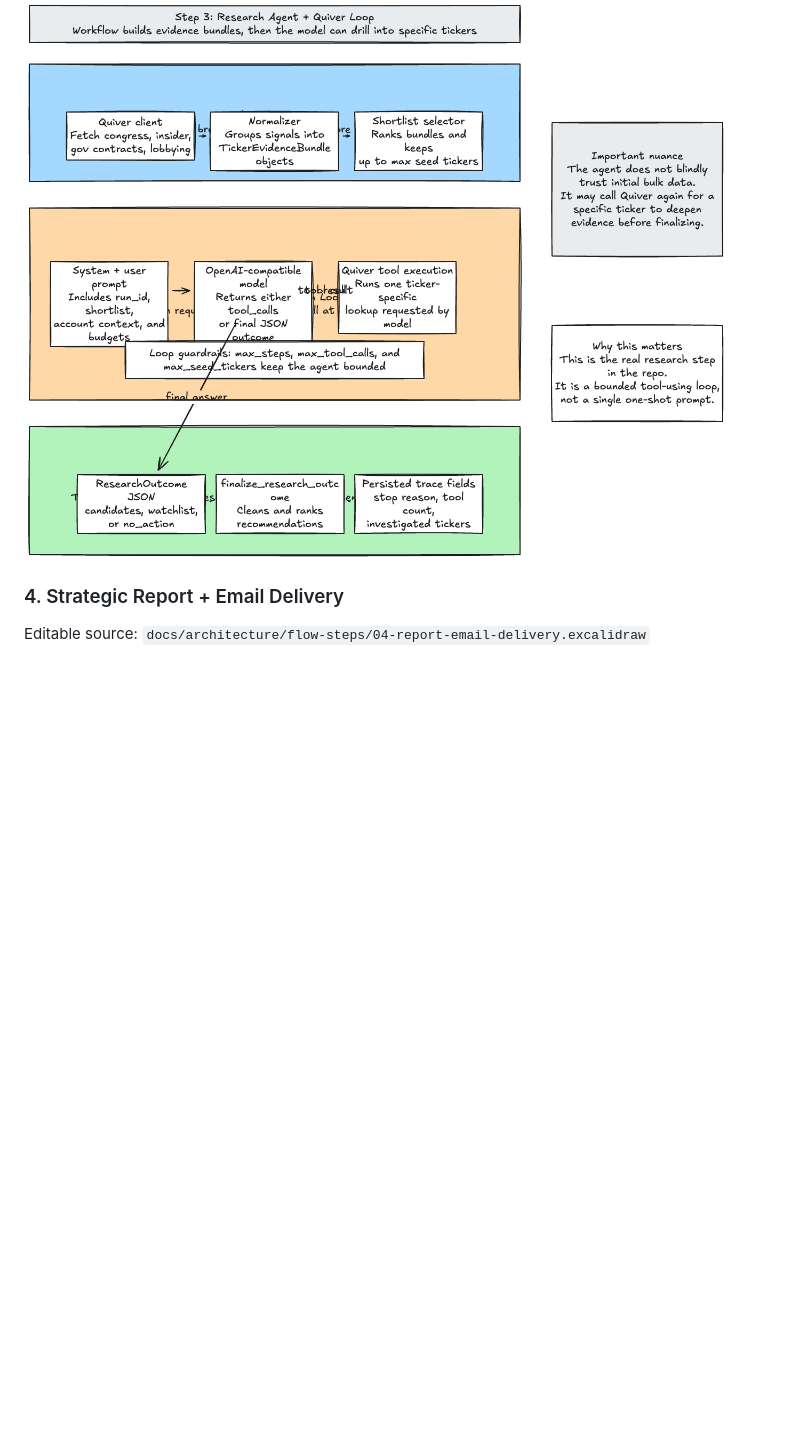
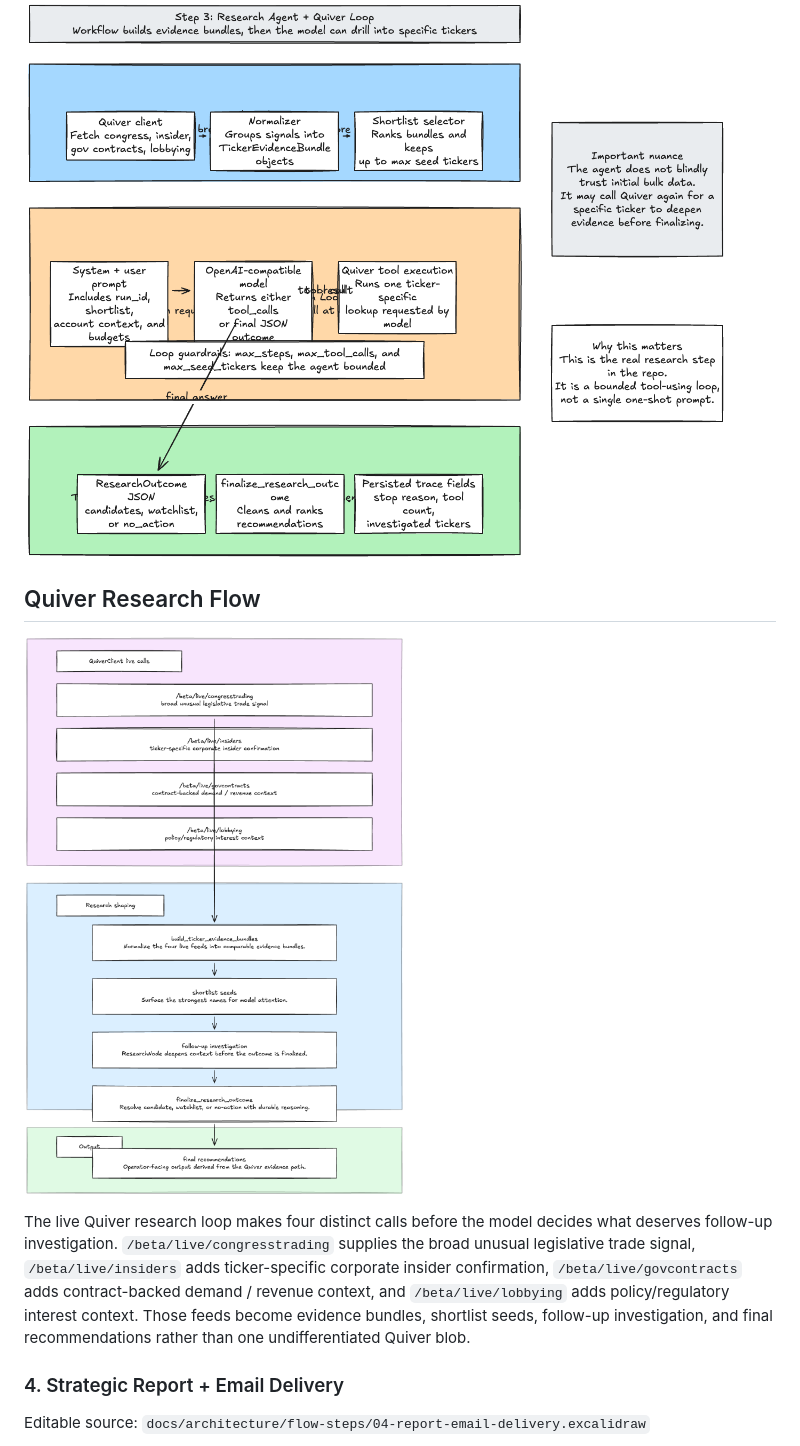
Before and after one commit to Nickbohm555/investor, a Markdown page: README.md, the part around the change. Rendered like a GitHub page; pictures changed too: docs/architecture/quiver-research-flow.png (added); blank space fills up the shorter version.

Commit message:
docs(17-04): add quiver research flow assets
- add the contract, Excalidraw source, and PNG export

- add a README section that names the four live Quiver endpoints

```diff
--- a/README.md
+++ b/README.md
@@ -39,6 +39,12 @@ Editable source: `docs/architecture/flow-steps/02-scheduled-api-ingress.excalidr
 Editable source: `docs/architecture/flow-steps/03-research-agent-quiver-loop.excalidraw`
 
 ![Research agent and Quiver loop flow](docs/architecture/flow-steps/03-research-agent-quiver-loop.png)
+
+## Quiver Research Flow
+
+![Quiver research flow](docs/architecture/quiver-research-flow.png)
+
+The live Quiver research loop makes four distinct calls before the model decides what deserves follow-up investigation. `/beta/live/congresstrading` supplies the broad unusual legislative trade signal, `/beta/live/insiders` adds ticker-specific corporate insider confirmation, `/beta/live/govcontracts` adds contract-backed demand / revenue context, and `/beta/live/lobbying` adds policy/regulatory interest context. Those feeds become evidence bundles, shortlist seeds, follow-up investigation, and final recommendations rather than one undifferentiated Quiver blob.
 
 ### 4. Strategic Report + Email Delivery
 
```
Also changed, not shown: docs/architecture/quiver-research-flow-contract.md (added, +25 -0 lines), 1 other file.
